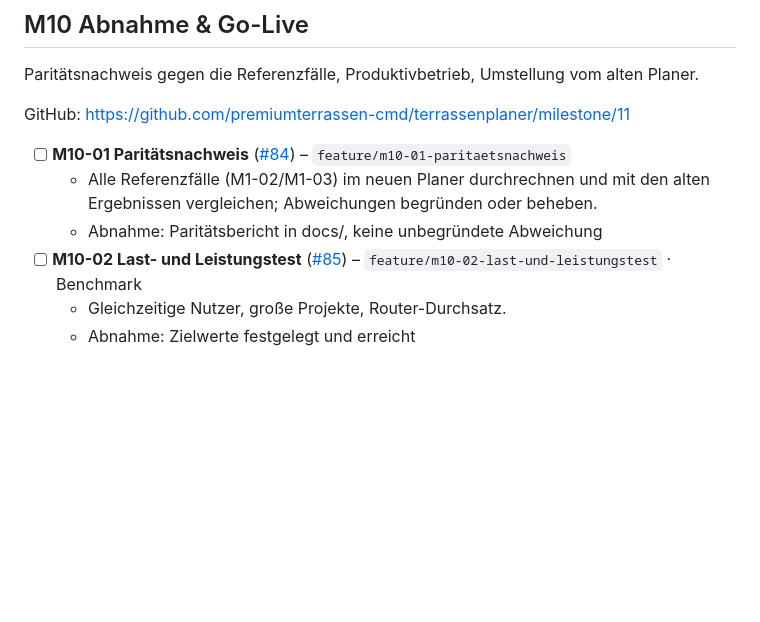
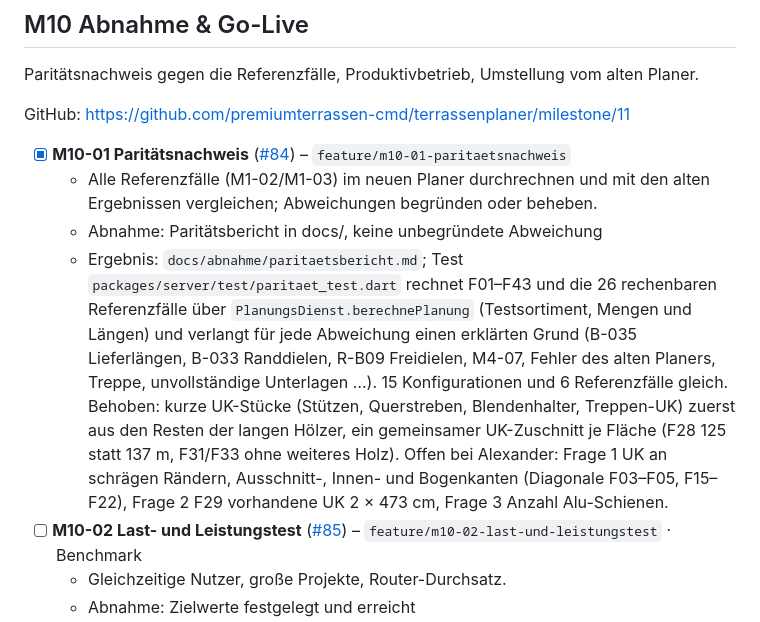
Before and after one commit to premiumterrassen-cmd/terrassenplaner, a Markdown page: ROADMAP.md, the part around the change. Drawn GitHub-style; blank space fills up the shorter version.

Commit message:
M10-01: Paritätsbericht, offene Fragen 19–21, ROADMAP
Co-Authored-By: Claude Opus 5.5 <noreply@anthropic.com>

```diff
--- a/ROADMAP.md
+++ b/ROADMAP.md
@@ -484,9 +484,10 @@ Paritätsnachweis gegen die Referenzfälle, Produktivbetrieb, Umstellung vom alt
 
 GitHub: https://github.com/premiumterrassen-cmd/terrassenplaner/milestone/11
 
-- [ ] **M10-01 Paritätsnachweis** ([#84](https://github.com/premiumterrassen-cmd/terrassenplaner/issues/84)) – `feature/m10-01-paritaetsnachweis`
+- [x] **M10-01 Paritätsnachweis** ([#84](https://github.com/premiumterrassen-cmd/terrassenplaner/issues/84)) – `feature/m10-01-paritaetsnachweis`
   - Alle Referenzfälle (M1-02/M1-03) im neuen Planer durchrechnen und mit den alten Ergebnissen vergleichen; Abweichungen begründen oder beheben.
   - Abnahme: Paritätsbericht in docs/, keine unbegründete Abweichung
+  - Ergebnis: `docs/abnahme/paritaetsbericht.md`; Test `packages/server/test/paritaet_test.dart` rechnet F01–F43 und die 26 rechenbaren Referenzfälle über `PlanungsDienst.berechnePlanung` (Testsortiment, Mengen und Längen) und verlangt für jede Abweichung einen erklärten Grund (B-035 Lieferlängen, B-033 Randdielen, R-B09 Freidielen, M4-07, Fehler des alten Planers, Treppe, unvollständige Unterlagen …). 15 Konfigurationen und 6 Referenzfälle gleich. Behoben: kurze UK-Stücke (Stützen, Querstreben, Blendenhalter, Treppen-UK) zuerst aus den Resten der langen Hölzer, ein gemeinsamer UK-Zuschnitt je Fläche (F28 125 statt 137 m, F31/F33 ohne weiteres Holz). Offen bei Alexander: Frage 1 UK an schrägen Rändern, Ausschnitt-, Innen- und Bogenkanten (Diagonale F03–F05, F15–F22), Frage 2 F29 vorhandene UK 2 × 473 cm, Frage 3 Anzahl Alu-Schienen.
 - [ ] **M10-02 Last- und Leistungstest** ([#85](https://github.com/premiumterrassen-cmd/terrassenplaner/issues/85)) – `feature/m10-02-last-und-leistungstest` · Benchmark
   - Gleichzeitige Nutzer, große Projekte, Router-Durchsatz.
   - Abnahme: Zielwerte festgelegt und erreicht
```
Also changed, not shown: docs/abnahme/paritaetsbericht.md (added, +157 -0 lines), docs/fachkonzept/10-offene-fragen.md (+6 -0 lines).
